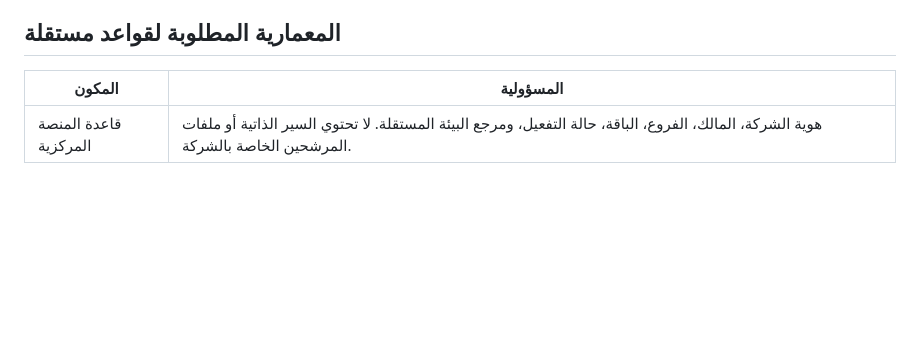
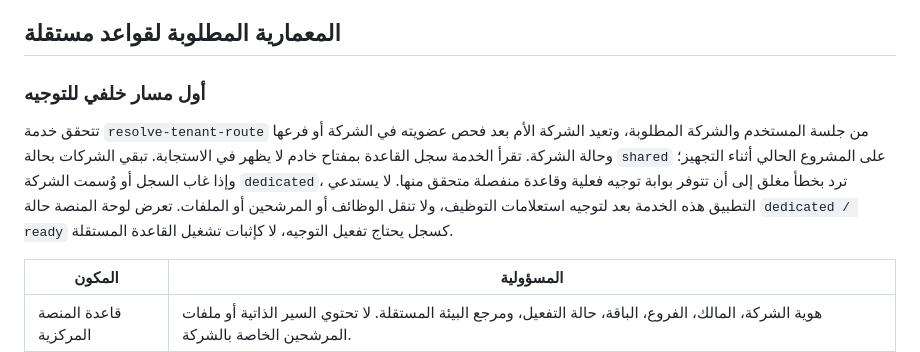
Before and after one commit to orabyashraf289-alt/tawzeef-x, a Markdown page: docs/tenant-database-isolation.md, the part around the change. Rendered like a GitHub page; blank space fills up the shorter version.

Commit message:
Document first server-side tenant routing boundary
Added section on backend routing for tenant databases, detailing the responsibilities of the central platform database and the independent company database.

```diff
--- a/docs/tenant-database-isolation.md
+++ b/docs/tenant-database-isolation.md
@@ -23,6 +23,10 @@
 4. تجهيز قاعدة مستقلة خطوة خلفية لاحقة: إنشاء البيئة وتطبيق المخطط والملفات والتحقق من الصلاحيات، ثم نقل البيانات وتغيير التوجيه. لا يعني اكتمال نموذج التسجيل أن الفصل المادي للبيانات قد اكتمل.
 
 ## المعمارية المطلوبة لقواعد مستقلة
+
+### أول مسار خلفي للتوجيه
+
+تتحقق خدمة `resolve-tenant-route` من جلسة المستخدم والشركة المطلوبة، وتعيد الشركة الأم بعد فحص عضويته في الشركة أو فرعها وحالة الشركة. تقرأ الخدمة سجل القاعدة بمفتاح خادم لا يظهر في الاستجابة. تبقي الشركات بحالة `shared` على المشروع الحالي أثناء التجهيز؛ وإذا غاب السجل أو وُسمت الشركة `dedicated`، ترد بخطأ مغلق إلى أن تتوفر بوابة توجيه فعلية وقاعدة منفصلة متحقق منها. لا يستدعي التطبيق هذه الخدمة بعد لتوجيه استعلامات التوظيف، ولا تنقل الوظائف أو المرشحين أو الملفات. تعرض لوحة المنصة حالة `dedicated / ready` كسجل يحتاج تفعيل التوجيه، لا كإثبات تشغيل القاعدة المستقلة.
 
 | المكون | المسؤولية |
 | --- | --- |
```
